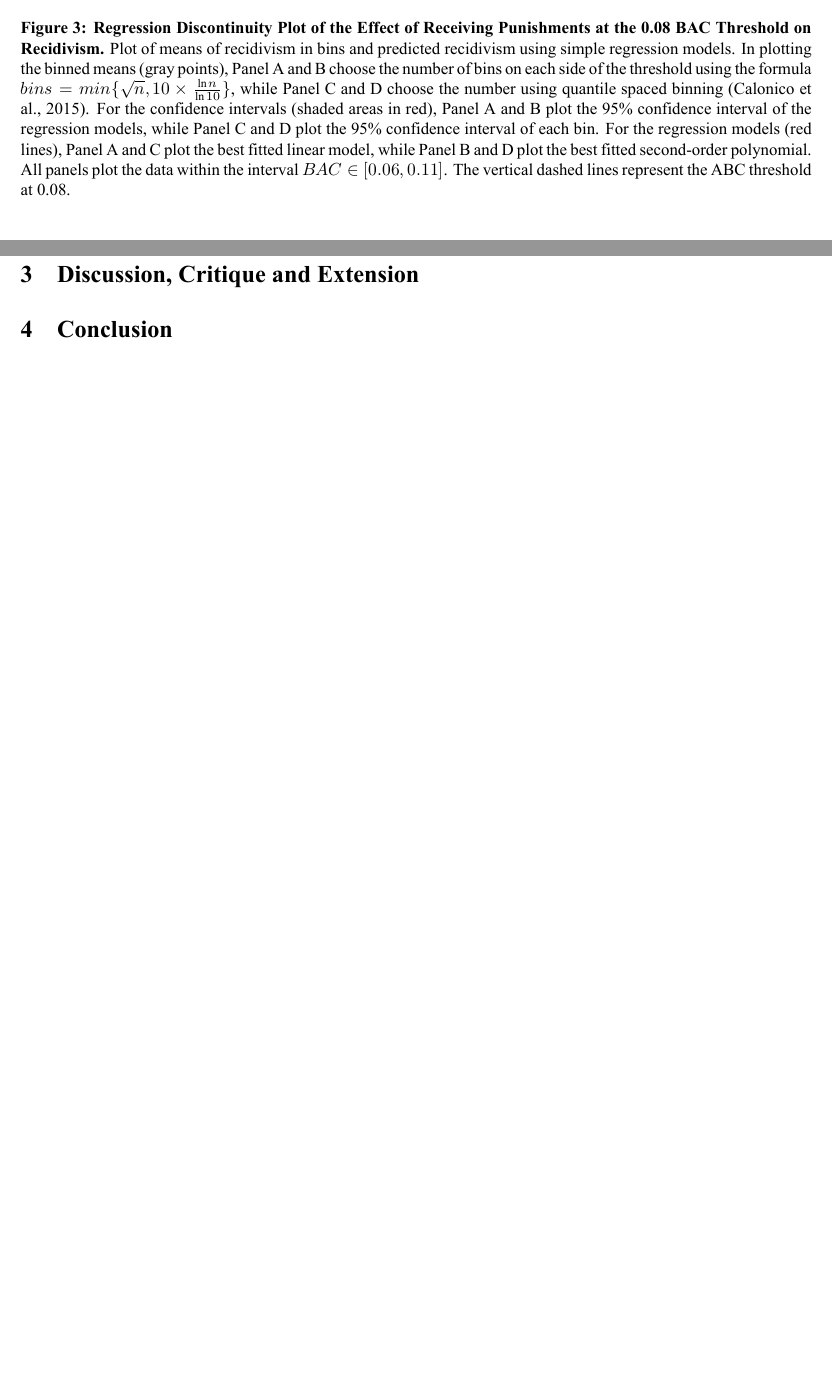
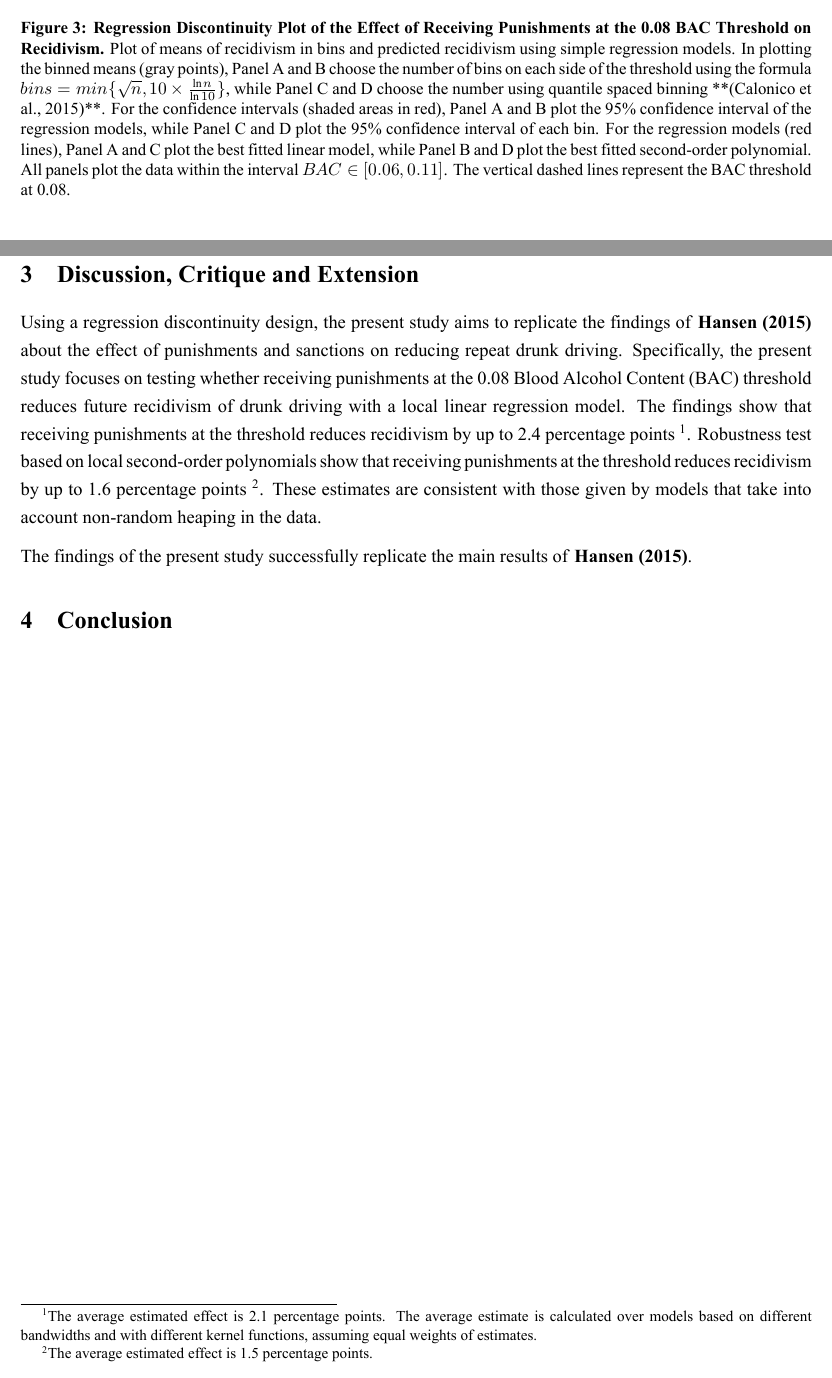
Before and after one commit to ellen-ying/PB4A7_QuantitativeApplications, an R Markdown document (summative/submission/replication_report.Rmd): two parts of pages 7 and 9 of 9, joined at a grey line, cut so that both start at the same text. The pictures show the output file summative/submission/replication_report.pdf that the author committed with the source.

Commit message:
wrote the summary of the replication study, close #14

```diff
--- a/summative/submission/replication_report.Rmd
+++ b/summative/submission/replication_report.Rmd
@@ -230,7 +230,7 @@ Figure \ref{fig:rdplot} plots means of recidivism in bins and predicted recidivi
 \begin{figure}[H]
   \centering
   \includegraphics[width=1\columnwidth]{../figures/combined.pdf}
-  \caption{\textbf{Regression Discontinuity Plot of the Effect of Receiving Punishments at the 0.08 BAC Threshold on Recidivism.} Plot of means of recidivism in bins and predicted recidivism using simple regression models. In plotting the binned means (gray points), Panel A and B choose the number of bins on each side of the threshold using the formula $bins = min\{\sqrt{n}, 10 \times \frac{\ln{n}}{\ln{10}}\}$, while Panel C and D choose the number using quantile spaced binning (Calonico et al., 2015). For the confidence intervals (shaded areas in red), Panel A and B plot the 95\% confidence interval of the regression models, while Panel C and D plot the 95\% confidence interval of each bin. For the regression models (red lines), Panel A and C plot the best fitted linear model, while Panel B and D plot the best fitted second-order polynomial. All panels plot the data within the interval $BAC \in [0.06, 0.11]$. The vertical dashed lines represent the ABC threshold at 0.08.}
+  \caption{\textbf{Regression Discontinuity Plot of the Effect of Receiving Punishments at the 0.08 BAC Threshold on Recidivism.} Plot of means of recidivism in bins and predicted recidivism using simple regression models. In plotting the binned means (gray points), Panel A and B choose the number of bins on each side of the threshold using the formula $bins = min\{\sqrt{n}, 10 \times \frac{\ln{n}}{\ln{10}}\}$, while Panel C and D choose the number using quantile spaced binning **(Calonico et al., 2015)**. For the confidence intervals (shaded areas in red), Panel A and B plot the 95\% confidence interval of the regression models, while Panel C and D plot the 95\% confidence interval of each bin. For the regression models (red lines), Panel A and C plot the best fitted linear model, while Panel B and D plot the best fitted second-order polynomial. All panels plot the data within the interval $BAC \in [0.06, 0.11]$. The vertical dashed lines represent the BAC threshold at 0.08.}
   \label{fig:rdplot}
 \end{figure}
 
@@ -316,4 +316,9 @@ Num. of Obs. & 45,075 & 45,075 & 45,075 & 45,075\\
 
 # Discussion, Critique and Extension
 
+Using a regression discontinuity design, the present study aims to replicate the findings of **Hansen (2015)** about the effect of punishments and sanctions on reducing repeat drunk driving. Specifically, the present study focuses on testing whether receiving punishments at the 0.08 Blood Alcohol Content (BAC) threshold reduces future recidivism of drunk driving with a local linear regression model. The findings show that receiving punishments at the threshold reduces recidivism by up to 2.4 percentage points \footnote{The average estimated effect is 2.1 percentage points. The average estimate is calculated over models based on different bandwidths and with different kernel functions, assuming equal weights of estimates.}. Robustness test based on local second-order polynomials show that receiving punishments at the threshold reduces recidivism by up to 1.6 percentage points \footnote{The average estimated effect is 1.5 percentage points.}. These estimates are consistent with those given by models that take into account non-random heaping in the data.
+
+The findings of the present study successfully replicate the main results of **Hansen (2015)**.
+
+
 # Conclusion
```
Also changed, not shown: summative/submission/replication_report.pdf, summative/submission/replication_report.tex, 1 other file.
